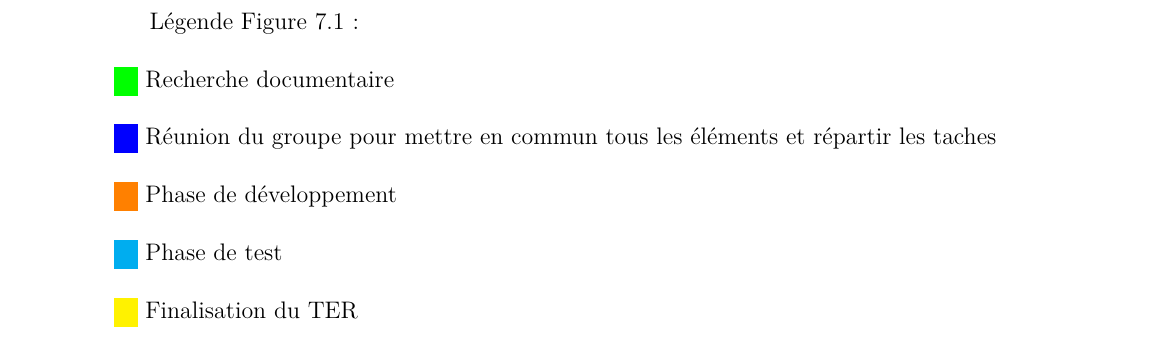
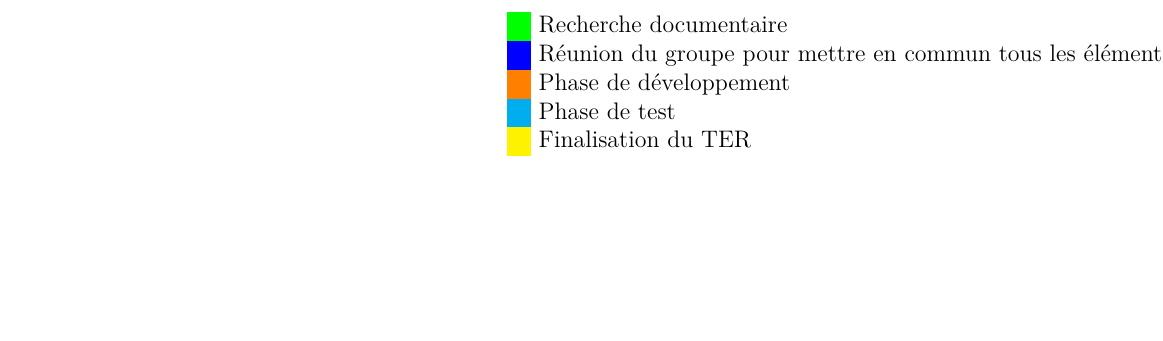
Before and after one commit to jordan-fontorbe/TER, a LaTeX document (Rapport-intermediaire/Rapport-TER.tex, which reads Rapport-intermediaire/repartition.tex): part of page 20 of 21 before the commit and part of page 19 of 20 after it, cut at the place of the change, the shorter picture padded with empty space. Compiled offline with XeLaTeX.

Commit message:
Mise à jour du diagramme de grantt

```diff
--- a/Rapport-intermediaire/repartition.tex
+++ b/Rapport-intermediaire/repartition.tex
@@ -44,26 +67,0 @@ group peaks={}{}{.2}]{32}
-Légende Figure 7.1 :\\
-
-\noindent \begin{tabular}{l}
-	 \rowcolor{green} \\
-\end{tabular}
-Recherche documentaire\\
-
-\noindent \begin{tabular}{l}
-     \rowcolor{blue} \\
-\end{tabular}
-Réunion du groupe pour mettre en commun tous les éléments et répartir les taches \\
-
-\noindent \begin{tabular}{l}
-     \rowcolor{orange} \\
-\end{tabular}
-Phase de développement\\
-
-\noindent \begin{tabular}{l}
-     \rowcolor{cyan} \\
-\end{tabular}
-Phase de test\\
-
-\noindent \begin{tabular}{l}
-     \rowcolor{yellow} \\
-\end{tabular}
-Finalisation du TER\\
```
Also changed, not shown: Rapport-intermediaire/repartition.tex (26 more changed lines), 1 other file.
